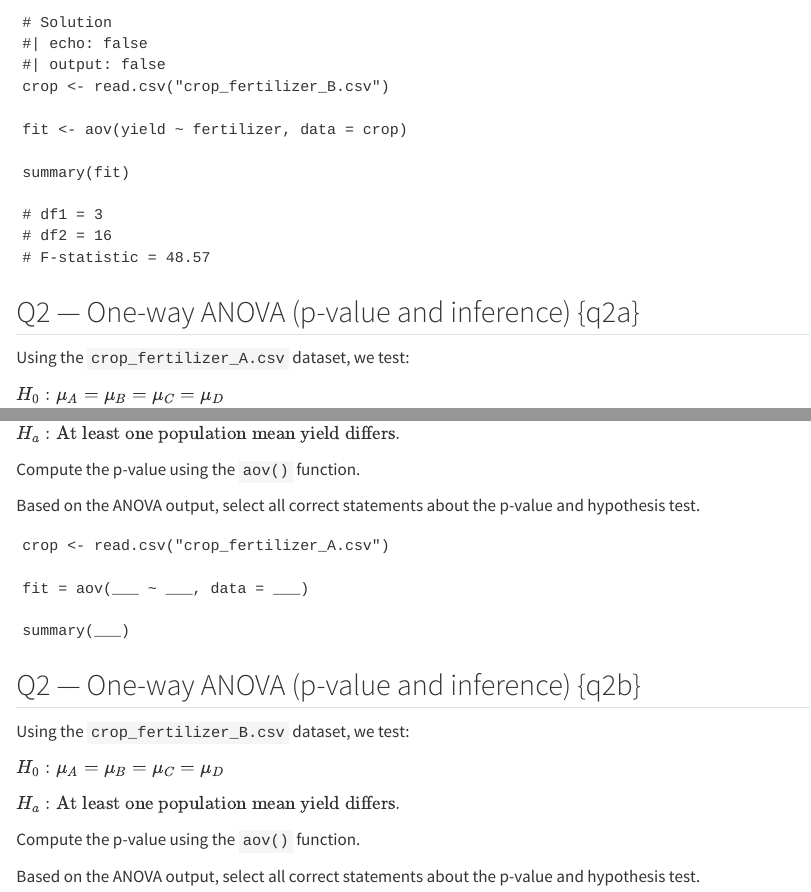
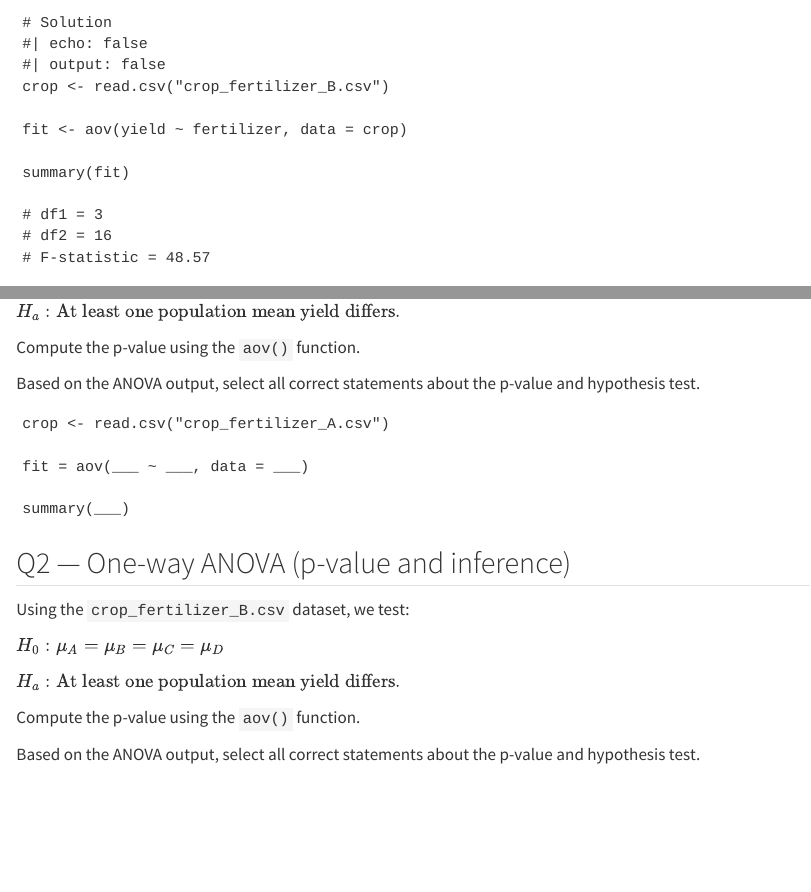
Before and after one commit to nishanmudalige/STA258_Quiz_Questions, a Quarto document (Quiz8/quiz8.qmd): the page in a window 1100 px wide, from 1080 px down, and a second part further down, joined at a grey line. Rendered offline with R 4.5, knitr and Pandoc in place of Quarto, with nearby package versions; the code chunks are not run, so their results and figures are left out; drawn as R Markdown's standard HTML page in place of the format the file asks for.

Commit message:
fix q2a q2b #

````diff
--- a/Quiz8/quiz8.qmd
+++ b/Quiz8/quiz8.qmd
@@ -101,7 +101,7 @@
 # F-statistic = 48.57
 ```
 
-## Q2 — One-way ANOVA (p-value and inference) {q2a}
+## Q2 — One-way ANOVA (p-value and inference) {#q2a}
 
 Using the `crop_fertilizer_A.csv` dataset, we test:
 
@@ -134,7 +134,7 @@
 # We reject the null hypothesis at the 5% significance level.
 ```
 
-## Q2 — One-way ANOVA (p-value and inference) {q2b}
+## Q2 — One-way ANOVA (p-value and inference) {#q2b}
 
 Using the `crop_fertilizer_B.csv` dataset, we test:
 
````
Also changed, not shown: 1 other file.
